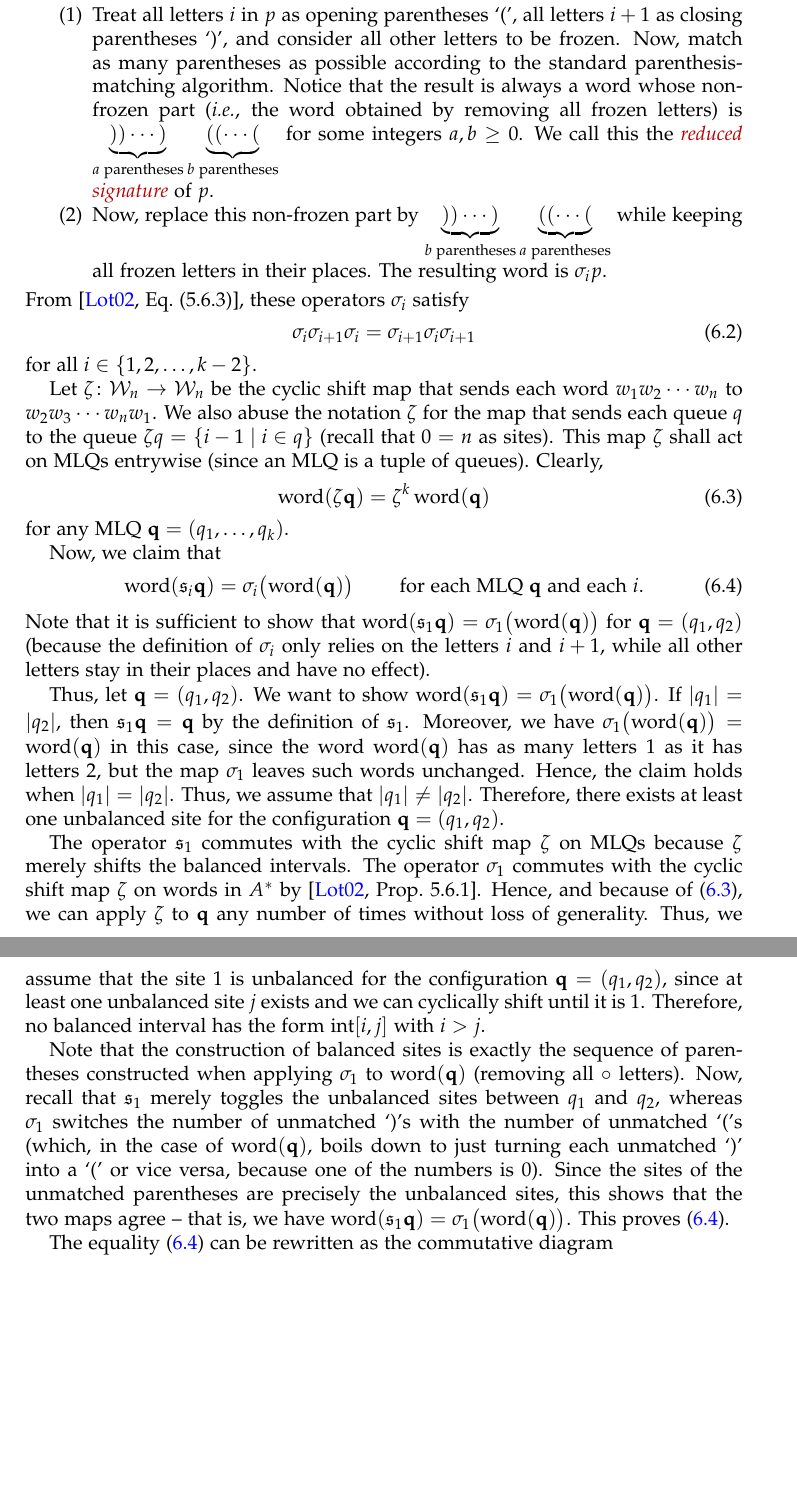
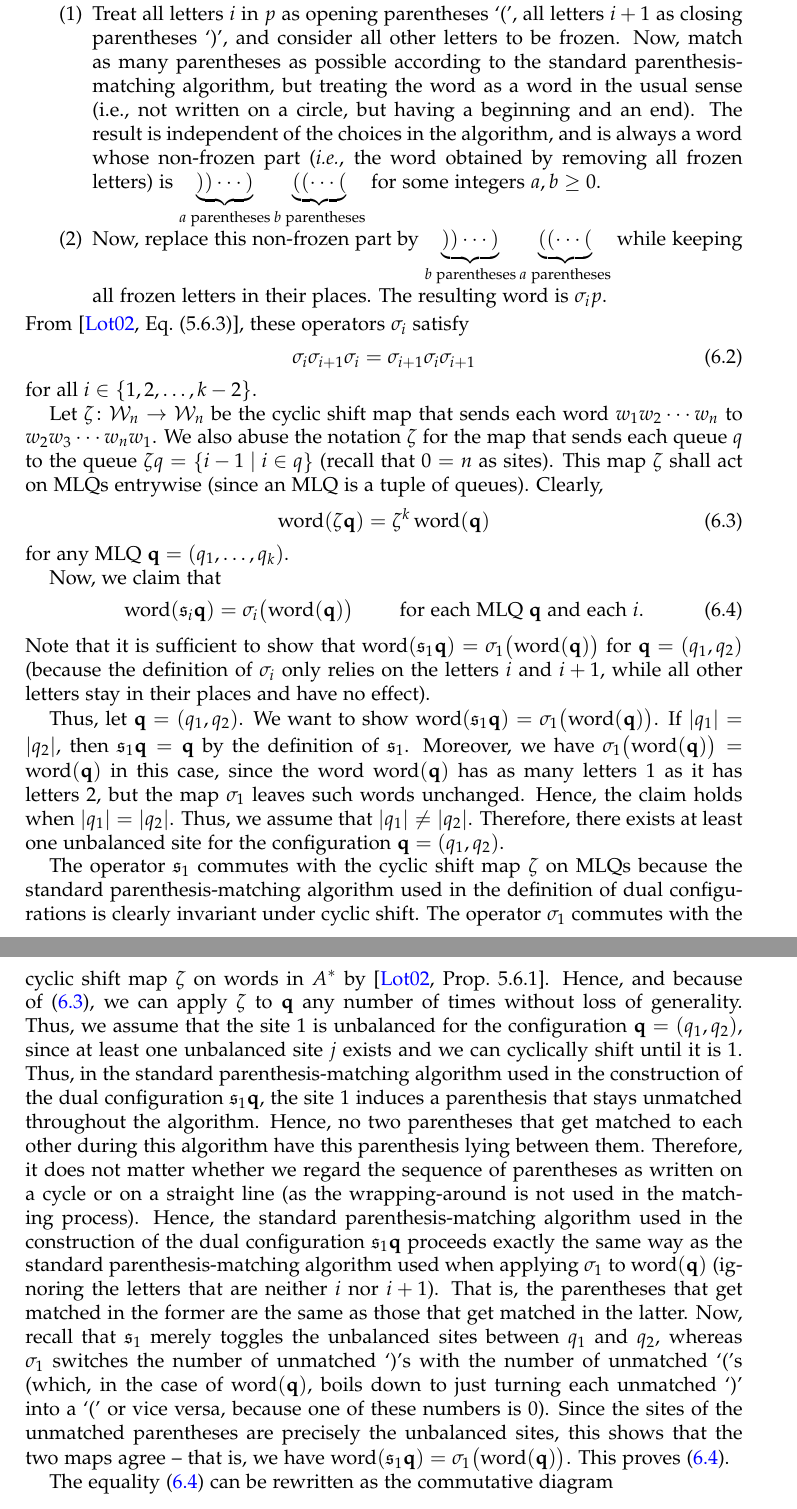
Before and after one commit to darijgr/schur-mlq, a LaTeX paper (mlqs.tex): two parts of pages 17 and 18 of 27, joined at a grey line, cut so that both start at the same text, the shorter picture padded with empty space. Compiled offline with pdfLaTeX.

Commit message:
some more

```diff
--- a/mlqs.tex
+++ b/mlqs.tex
@@ -1504,14 +1504,17 @@ as follows:
        all letters $i+1$ as closing parentheses `)',
        and consider all other letters to be frozen.
        Now, match as many parentheses as possible
-       according to the standard parenthesis-matching algorithm.
-       Notice that the result is always a word whose non-frozen
+       according to the standard parenthesis-matching algorithm,
+       but treating the word as a word in the usual sense
+       (i.e., not written on a circle, but having a beginning
+       and an end).
+       The result is independent of the choices in the algorithm,
+       and is always a word whose non-frozen
        part (\textit{i.e.}, the word obtained by removing
        all frozen letters) is
        $\underbrace{))\cdots)}_{a\text{ parentheses}}
        \underbrace{((\cdots(}_{b\text{ parentheses}}$
        for some integers $a, b \geq 0$.
-       We call this the \defn{reduced signature} of $p$.
  \item Now, replace this non-frozen part by
        $\underbrace{))\cdots)}_{b\text{ parentheses}}
        \underbrace{((\cdots(}_{a\text{ parentheses}}$
@@ -1554,15 +1557,17 @@ Hence, the claim holds when $\abs{q_1} = \abs{q_2}$.
 Thus, we assume that $\abs{q_1} \neq \abs{q_2}$.
 Therefore, there exists at least one unbalanced site for the configuration $\qq = (q_1, q_2)$.
 
-The operator $\fraks_1$ commutes with the cyclic shift map $\zeta$ on MLQs because $\zeta$ merely shifts the balanced intervals.
+The operator $\fraks_1$ commutes with the cyclic shift map $\zeta$ on MLQs because the standard parenthesis-matching algorithm used in the definition of dual configurations is clearly invariant under cyclic shift.
 The operator $\sigma_1$ commutes with the cyclic shift map $\zeta$ on words in $A^*$ by~\cite[Prop.~5.6.1]{Loth}.
 Hence, and because of~\eqref{pf.prop:braid.word-zeta}, we can apply $\zeta$ to $\qq$ any number of times without loss of generality.
 Thus, we assume that the site $1$ is unbalanced for the configuration $\qq = (q_1, q_2)$, since at least one unbalanced site $j$ exists and we can cyclically shift until it is $1$.
-Therefore, no balanced interval has the form $\inter[i,j]$ with $i > j$.
-
-
-Note that the construction of balanced sites is exactly the sequence of parentheses constructed when applying $\sigma_1$ to $\word(\qq)$ (removing all $\circ$ letters).
-Now, recall that $\fraks_1$ merely toggles the unbalanced sites between $q_1$ and $q_2$, whereas $\sigma_1$ switches the number of unmatched `)'s with the number of unmatched `('s (which, in the case of $\word(\qq)$, boils down to just turning each unmatched `)' into a `(' or vice versa, because one of the numbers is $0$).
+Thus, in the standard parenthesis-matching algorithm used in the construction of the dual configuration $\fraks_1 \qq$, the site $1$ induces a parenthesis that stays unmatched throughout the algorithm.
+Hence, no two parentheses that get matched to each other during this algorithm have this parenthesis lying between them.
+Therefore, it does not matter whether we regard the sequence of parentheses as written on a cycle or on a straight line (as the wrapping-around is not used in the matching process).
+% Therefore, no balanced interval has the form $\inter[i,j]$ with $i > j$.
+Hence, the standard parenthesis-matching algorithm used in the construction of the dual configuration $\fraks_1 \qq$ proceeds exactly the same way as the standard parenthesis-matching algorithm used when applying $\sigma_1$ to $\word(\qq)$ (ignoring the letters that are neither $i$ nor $i+1$). That is, the parentheses that get matched in the former are the same as those that get matched in the latter.
+% Note that the construction of balanced sites is exactly the sequence of parentheses constructed when applying $\sigma_1$ to $\word(\qq)$ (removing all $\circ$ letters).
+Now, recall that $\fraks_1$ merely toggles the unbalanced sites between $q_1$ and $q_2$, whereas $\sigma_1$ switches the number of unmatched `)'s with the number of unmatched `('s (which, in the case of $\word(\qq)$, boils down to just turning each unmatched `)' into a `(' or vice versa, because one of these numbers is $0$).
 Since the sites of the unmatched parentheses are precisely the unbalanced sites, this shows that the two maps agree -- that is, we have $\word(\fraks_1 \qq) = \sigma_1\bigl( \word(\qq) \bigr)$.
 This proves~\eqref{pf.prop:braid.inter}.
 
```
Also changed, not shown: mlqs.tex (6 more changed lines).
